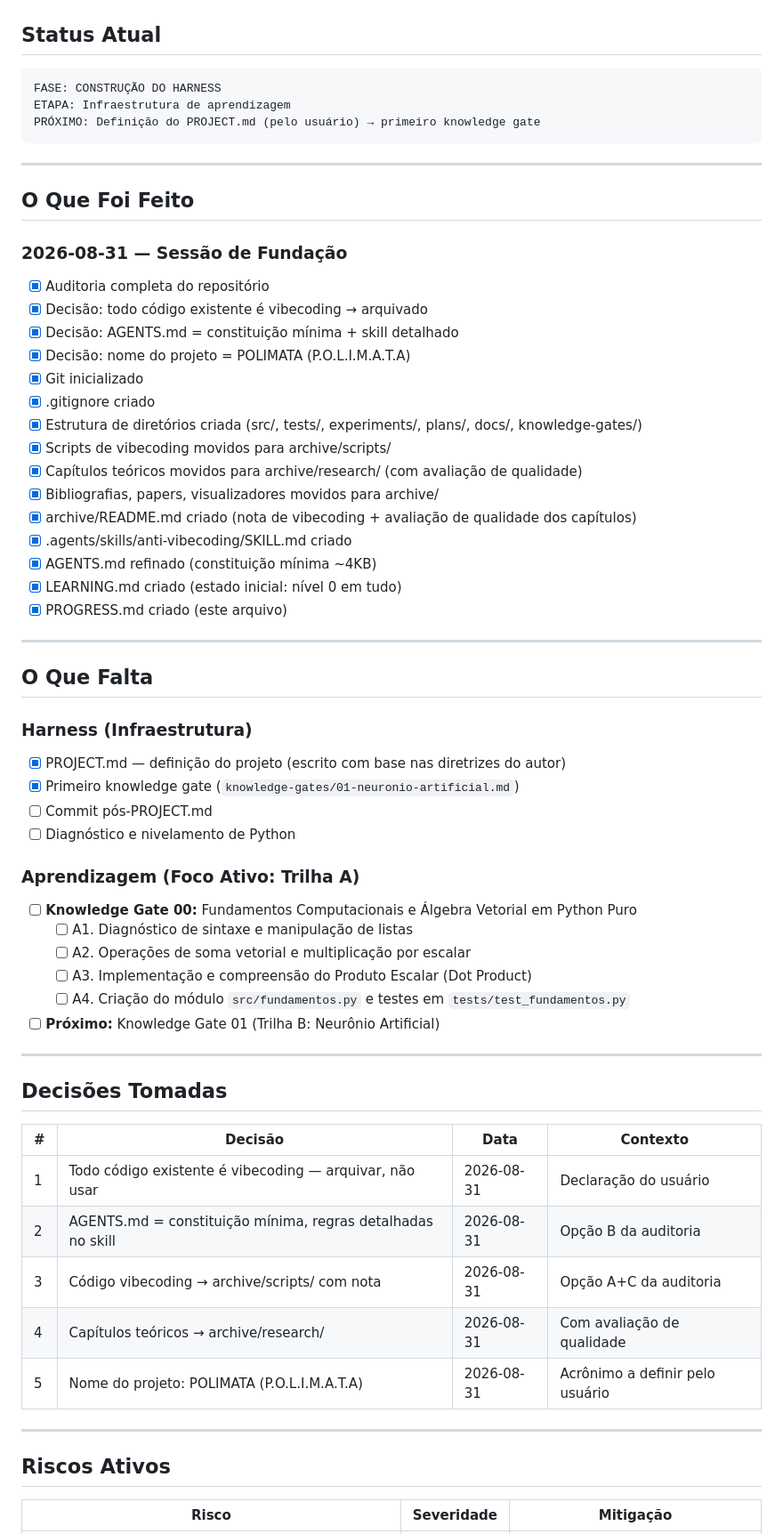
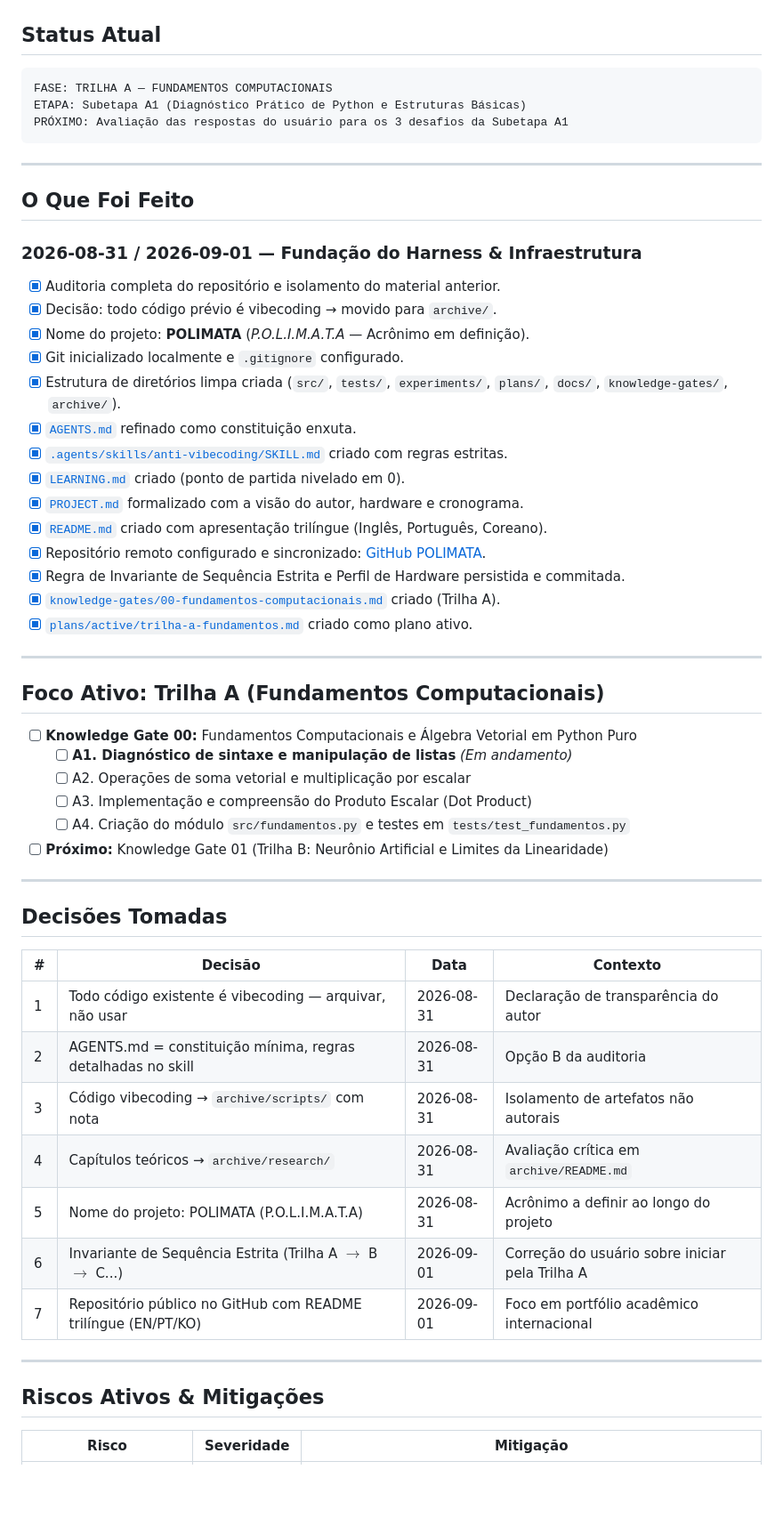
Before and after one commit to EvertonKaylon/POLIMATA, a Markdown page: PROGRESS.md, the part around one of its changes. Shown at 89% size. GitHub-like rendering; blank space fills up the shorter version.

Commit message:
docs: update PROGRESS.md with full setup completion and active Track A focus

````diff
--- a/PROGRESS.md
+++ b/PROGRESS.md
@@ -9,50 +9,42 @@
 ## Status Atual
 
 ```text
-FASE: CONSTRUÇÃO DO HARNESS
-ETAPA: Infraestrutura de aprendizagem
-PRÓXIMO: Definição do PROJECT.md (pelo usuário) → primeiro knowledge gate
+FASE: TRILHA A — FUNDAMENTOS COMPUTACIONAIS
+ETAPA: Subetapa A1 (Diagnóstico Prático de Python e Estruturas Básicas)
+PRÓXIMO: Avaliação das respostas do usuário para os 3 desafios da Subetapa A1
 ```
 
 ---
 
 ## O Que Foi Feito
 
-### 2026-08-31 — Sessão de Fundação
+### 2026-08-31 / 2026-09-01 — Fundação do Harness & Infraestrutura
 
-- [x] Auditoria completa do repositório
-- [x] Decisão: todo código existente é vibecoding → arquivado
-- [x] Decisão: AGENTS.md = constituição mínima + skill detalhado
-- [x] Decisão: nome do projeto = POLIMATA (P.O.L.I.M.A.T.A)
-- [x] Git inicializado
-- [x] .gitignore criado
-- [x] Estrutura de diretórios criada (src/, tests/, experiments/, plans/, docs/, knowledge-gates/)
-- [x] Scripts de vibecoding movidos para archive/scripts/
-- [x] Capítulos teóricos movidos para archive/research/ (com avaliação de qualidade)
-- [x] Bibliografias, papers, visualizadores movidos para archive/
-- [x] archive/README.md criado (nota de vibecoding + avaliação de qualidade dos capítulos)
-- [x] .agents/skills/anti-vibecoding/SKILL.md criado
-- [x] AGENTS.md refinado (constituição mínima ~4KB)
-- [x] LEARNING.md criado (estado inicial: nível 0 em tudo)
-- [x] PROGRESS.md criado (este arquivo)
+- [x] Auditoria completa do repositório e isolamento do material anterior.
+- [x] Decisão: todo código prévio é vibecoding → movido para `archive/`.
+- [x] Nome do projeto: **POLIMATA** (*P.O.L.I.M.A.T.A* — Acrônimo em definição).
+- [x] Git inicializado localmente e `.gitignore` configurado.
+- [x] Estrutura de diretórios limpa criada (`src/`, `tests/`, `experiments/`, `plans/`, `docs/`, `knowledge-gates/`, `archive/`).
+- [x] [`AGENTS.md`](AGENTS.md) refinado como constituição enxuta.
+- [x] [`.agents/skills/anti-vibecoding/SKILL.md`](.agents/skills/anti-vibecoding/SKILL.md) criado com regras estritas.
+- [x] [`LEARNING.md`](LEARNING.md) criado (ponto de partida nivelado em 0).
+- [x] [`PROJECT.md`](PROJECT.md) formalizado com a visão do autor, hardware e cronograma.
+- [x] [`README.md`](README.md) criado com apresentação trilíngue (Inglês, Português, Coreano).
+- [x] Repositório remoto configurado e sincronizado: [GitHub POLIMATA](https://github.com/EvertonKaylon/POLIMATA).
+- [x] Regra de Invariante de Sequência Estrita e Perfil de Hardware persistida e commitada.
+- [x] [`knowledge-gates/00-fundamentos-computacionais.md`](knowledge-gates/00-fundamentos-computacionais.md) criado (Trilha A).
+- [x] [`plans/active/trilha-a-fundamentos.md`](plans/active/trilha-a-fundamentos.md) criado como plano ativo.
 
 ---
 
-## O Que Falta
+## Foco Ativo: Trilha A (Fundamentos Computacionais)
 
-### Harness (Infraestrutura)
-- [x] PROJECT.md — definição do projeto (escrito com base nas diretrizes do autor)
-- [x] Primeiro knowledge gate (`knowledge-gates/01-neuronio-artificial.md`)
-- [ ] Commit pós-PROJECT.md
-- [ ] Diagnóstico e nivelamento de Python
-
-### Aprendizagem (Foco Ativo: Trilha A)
 - [ ] **Knowledge Gate 00:** Fundamentos Computacionais e Álgebra Vetorial em Python Puro
-  - [ ] A1. Diagnóstico de sintaxe e manipulação de listas
+  - [ ] **A1. Diagnóstico de sintaxe e manipulação de listas** *(Em andamento)*
   - [ ] A2. Operações de soma vetorial e multiplicação por escalar
   - [ ] A3. Implementação e compreensão do Produto Escalar (Dot Product)
   - [ ] A4. Criação do módulo `src/fundamentos.py` e testes em `tests/test_fundamentos.py`
-- [ ] **Próximo:** Knowledge Gate 01 (Trilha B: Neurônio Artificial)
+- [ ] **Próximo:** Knowledge Gate 01 (Trilha B: Neurônio Artificial e Limites da Linearidade)
 
 ---
 
@@ -60,15 +52,17 @@ PRÓXIMO: Definição do PROJECT.md (pelo usuário) → primeiro knowledge gate
 
 | # | Decisão | Data | Contexto |
 |---|---------|------|----------|
-| 1 | Todo código existente é vibecoding — arquivar, não usar | 2026-08-31 | Declaração do usuário |
+| 1 | Todo código existente é vibecoding — arquivar, não usar | 2026-08-31 | Declaração de transparência do autor |
 | 2 | AGENTS.md = constituição mínima, regras detalhadas no skill | 2026-08-31 | Opção B da auditoria |
-| 3 | Código vibecoding → archive/scripts/ com nota | 2026-08-31 | Opção A+C da auditoria |
-| 4 | Capítulos teóricos → archive/research/ | 2026-08-31 | Com avaliação de qualidade |
-| 5 | Nome do projeto: POLIMATA (P.O.L.I.M.A.T.A) | 2026-08-31 | Acrônimo a definir pelo usuário |
+| 3 | Código vibecoding → `archive/scripts/` com nota | 2026-08-31 | Isolamento de artefatos não autorais |
+| 4 | Capítulos teóricos → `archive/research/` | 2026-08-31 | Avaliação crítica em `archive/README.md` |
+| 5 | Nome do projeto: POLIMATA (P.O.L.I.M.A.T.A) | 2026-08-31 | Acrônimo a definir ao longo do projeto |
+| 6 | Invariante de Sequência Estrita (Trilha A $\to$ B $\to$ C...) | 2026-09-01 | Correção do usuário sobre iniciar pela Trilha A |
+| 7 | Repositório público no GitHub com README trilíngue (EN/PT/KO) | 2026-09-01 | Foco em portfólio acadêmico internacional |
 
 ---
 
-## Riscos Ativos
+## Riscos Ativos & Mitigações
 
 | Risco | Severidade | Mitigação |
 |-------|-----------|-----------|
````
Also changed, not shown: other parts of PROGRESS.md (+6 -7 lines).
